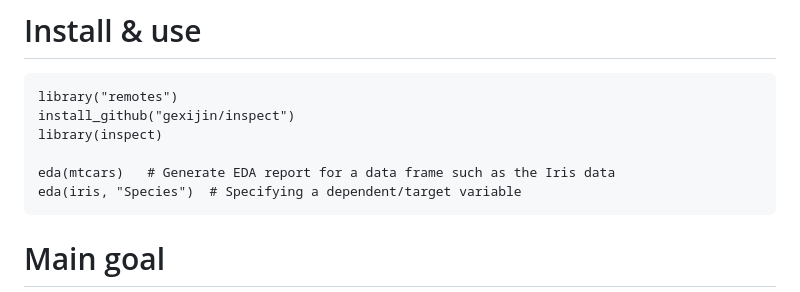
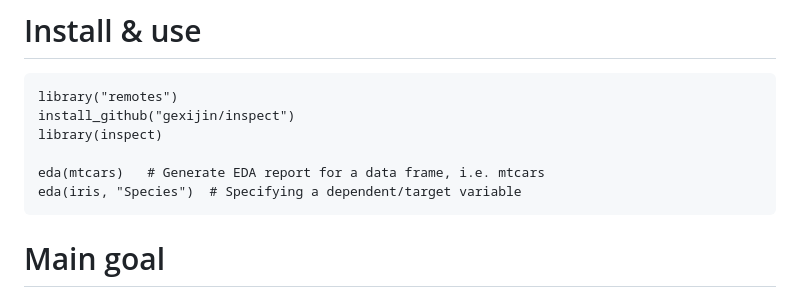
Before and after one commit to gexijin/inspect, a Markdown page: README.md, the part around the change. GitHub-like rendering.

````diff
--- a/README.md
+++ b/README.md
@@ -8,7 +8,7 @@ library("remotes")
 install_github("gexijin/inspect")
 library(inspect)
 
-eda(mtcars)   # Generate EDA report for a data frame such as the Iris data
+eda(mtcars)   # Generate EDA report for a data frame, i.e. mtcars
 eda(iris, "Species")  # Specifying a dependent/target variable
 ```
 #  Main goal
````
